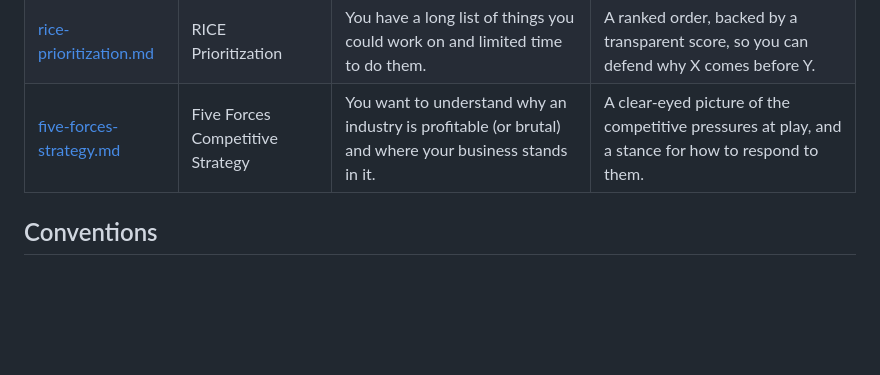
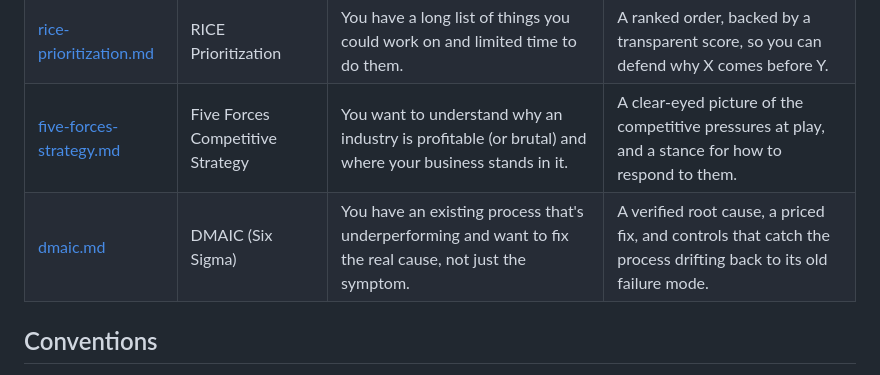
Before and after one commit to skyf0xx/better-thinking, a Markdown page: recipes/README.md, the part around the change. Drawn GitHub-style; blank space fills up the shorter version.

Commit message:
feat: dmaic recipe

```diff
--- a/recipes/README.md
+++ b/recipes/README.md
@@ -9,6 +9,7 @@
 | [jobs-to-be-done.md](jobs-to-be-done.md) | Jobs-to-be-Done | You want to know the real reason people buy or use something, beneath what they say. | The underlying motivation driving the behavior, checked against competing explanations before you trust it. |
 | [rice-prioritization.md](rice-prioritization.md) | RICE Prioritization | You have a long list of things you could work on and limited time to do them. | A ranked order, backed by a transparent score, so you can defend why X comes before Y. |
 | [five-forces-strategy.md](five-forces-strategy.md) | Five Forces Competitive Strategy | You want to understand why an industry is profitable (or brutal) and where your business stands in it. | A clear-eyed picture of the competitive pressures at play, and a stance for how to respond to them. |
+| [dmaic.md](dmaic.md) | DMAIC (Six Sigma) | You have an existing process that's underperforming and want to fix the real cause, not just the symptom. | A verified root cause, a priced fix, and controls that catch the process drifting back to its old failure mode. |
 
 ## Conventions
 
```
Also changed, not shown: recipes/dmaic.md (added, +28 -0 lines), recipes/rice-prioritization.md (+1 -0 lines).
